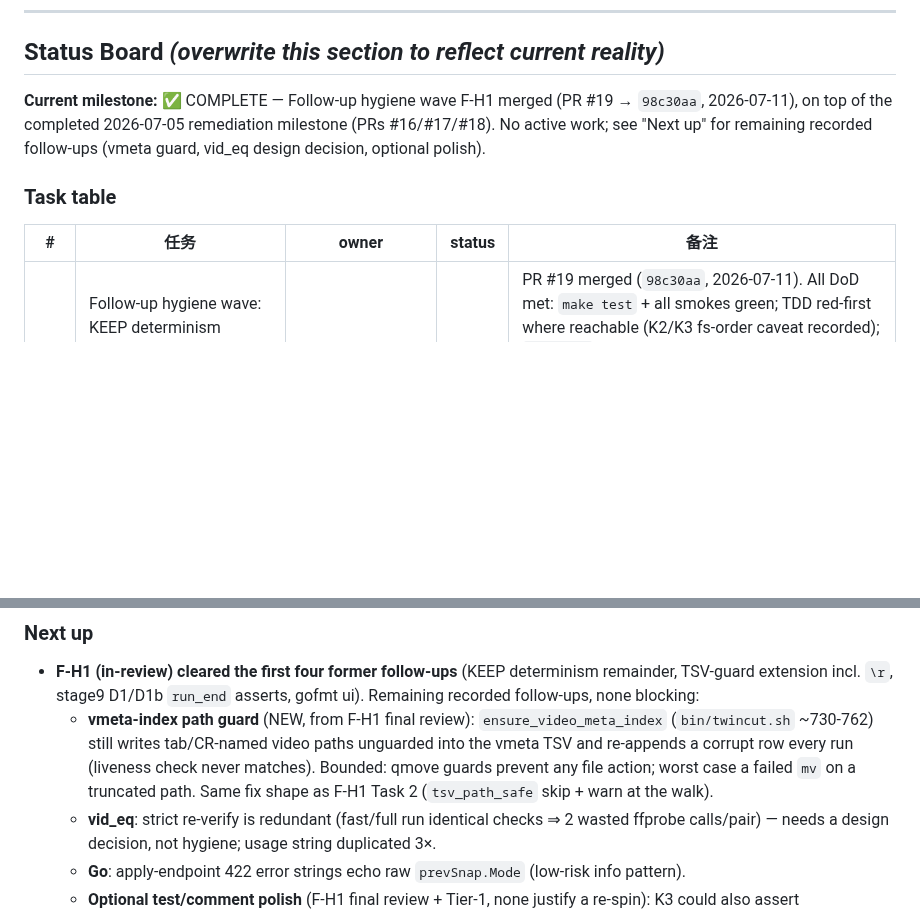
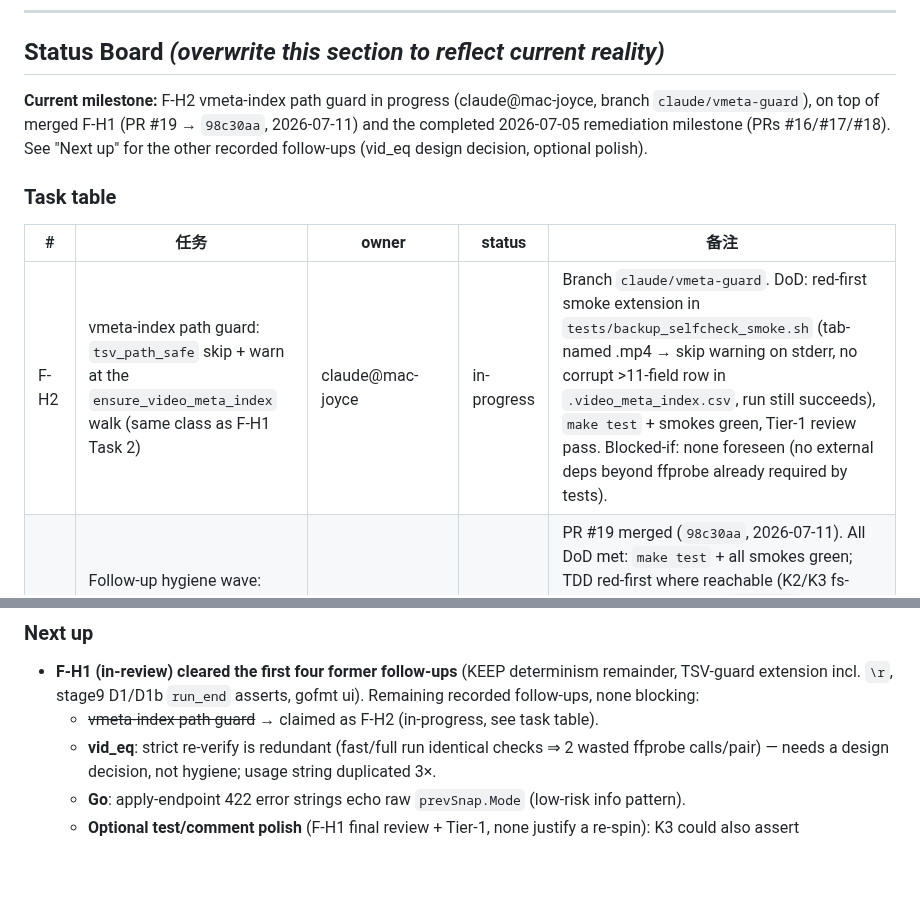
Before and after one commit to MicHuang/twincut, a Markdown page: PROGRESS.md, 2 parts joined by grey strips. Rendered like a GitHub page; blank space fills up the shorter version.

Commit message:
chore(progress): claim vmeta-guard (F-H2)
Co-Authored-By: Claude Fable 5 <noreply@anthropic.com>
Claude-Session: https://claude.ai/code/session_01FEc2TJmV4MBKGCKXEkk465

```diff
--- a/PROGRESS.md
+++ b/PROGRESS.md
@@ -10,12 +10,13 @@
 
 ## Status Board  _(overwrite this section to reflect current reality)_
 
-**Current milestone:** ✅ COMPLETE — Follow-up hygiene wave F-H1 merged (PR #19 → `98c30aa`, 2026-07-11), on top of the completed 2026-07-05 remediation milestone (PRs #16/#17/#18). No active work; see "Next up" for remaining recorded follow-ups (vmeta guard, vid_eq design decision, optional polish).
+**Current milestone:** F-H2 vmeta-index path guard in progress (claude@mac-joyce, branch `claude/vmeta-guard`), on top of merged F-H1 (PR #19 → `98c30aa`, 2026-07-11) and the completed 2026-07-05 remediation milestone (PRs #16/#17/#18). See "Next up" for the other recorded follow-ups (vid_eq design decision, optional polish).
 
 ### Task table
 
 | # | 任务 | owner | status | 备注 |
 |---|------|-------|--------|------|
+| F-H2 | vmeta-index path guard: `tsv_path_safe` skip + warn at the `ensure_video_meta_index` walk (same class as F-H1 Task 2) | claude@mac-joyce | in-progress | Branch `claude/vmeta-guard`. DoD: red-first smoke extension in `tests/backup_selfcheck_smoke.sh` (tab-named .mp4 → skip warning on stderr, no corrupt >11-field row in `.video_meta_index.csv`, run still succeeds), `make test` + smokes green, Tier-1 review pass. Blocked-if: none foreseen (no external deps beyond ffprobe already required by tests). |
 | F-H1 | Follow-up hygiene wave: KEEP determinism remainder + TSV-guard extension + stage9 run_end assertions + gofmt ui/server | claude@mac-joyce | done | PR #19 merged (`98c30aa`, 2026-07-11). All DoD met: `make test` + all smokes green; TDD red-first where reachable (K2/K3 fs-order caveat recorded); `gofmt -l` empty; shellcheck clean; CI green both platforms. Per-task reviews Approved ×4; final whole-branch (fable) "Yes"; Tier-1 gemini OK (pick_keep comment MINOR fixed in-branch; rest recorded in "Next up"). |
 | R-W1 | Remediation Wave 1: matching-engine correctness (vid_eq rewrite + read-crash class) | claude@mac-joyce | done | PR #16 merged (`9cf6928`, 2026-07-09). All DoD met: both new smokes + `make test` green; Tier-1 gemini OK on main diff + grok-4.5 OK on incremental fix (gemini wrapper was down mid-review — model-ID rot, fixed in agent-team PR #47; user authorized grok substitution). The final-review bad-video-fallback race was FIXED pre-merge (not deferred). |
 | R-W2 | Remediation Wave 2: Go UI security/robustness (origin guard, panic, apply validation) | claude@mac-joyce | done | PR #17 merged (`a780610`, 2026-07-10). originGuard mux-wide + wiring pin; apply preview validation; nil-deref → 404; \r-aware stderr drain; dead code out. Tier-1 gemini OK. | Plan Tasks 3-4. DoD: `cd ui && go test ./...` green incl. new origin/history/apply tests, Tier-1 review pass. Independent of W1. |
@@ -31,7 +32,7 @@
 
 ### Next up
 - **F-H1 (in-review) cleared the first four former follow-ups** (KEEP determinism remainder, TSV-guard extension incl. `\r`, stage9 D1/D1b `run_end` asserts, gofmt ui). Remaining recorded follow-ups, none blocking:
-  - **vmeta-index path guard** (NEW, from F-H1 final review): `ensure_video_meta_index` (`bin/twincut.sh` ~730-762) still writes tab/CR-named video paths unguarded into the vmeta TSV and re-appends a corrupt row every run (liveness check never matches). Bounded: qmove guards prevent any file action; worst case a failed `mv` on a truncated path. Same fix shape as F-H1 Task 2 (`tsv_path_safe` skip + warn at the walk).
+  - ~~vmeta-index path guard~~ → claimed as F-H2 (in-progress, see task table).
   - **vid_eq**: strict re-verify is redundant (fast/full run identical checks ⇒ 2 wasted ffprobe calls/pair) — needs a design decision, not hygiene; usage string duplicated 3×.
   - **Go**: apply-endpoint 422 error strings echo raw `prevSnap.Mode` (low-risk info pattern).
   - **Optional test/comment polish** (F-H1 final review + Tier-1, none justify a re-spin): K3 could also assert `dup_group.keep_path` JSON; `tests/keep_policy_smoke.sh` could note the equal-mtime pin has most discriminating power on ext4 (APFS find order coincides with byte order); apply-loop `mkdir -p` runs before qmove's guard (pre-existing, cosmetic empty dir); stage9 D1-D1d `|| true` on the apply invocations masks the CLI exit code (gemini MINOR — cleanup should touch all four sections together since D1/D1b pre-date this wave).
```
